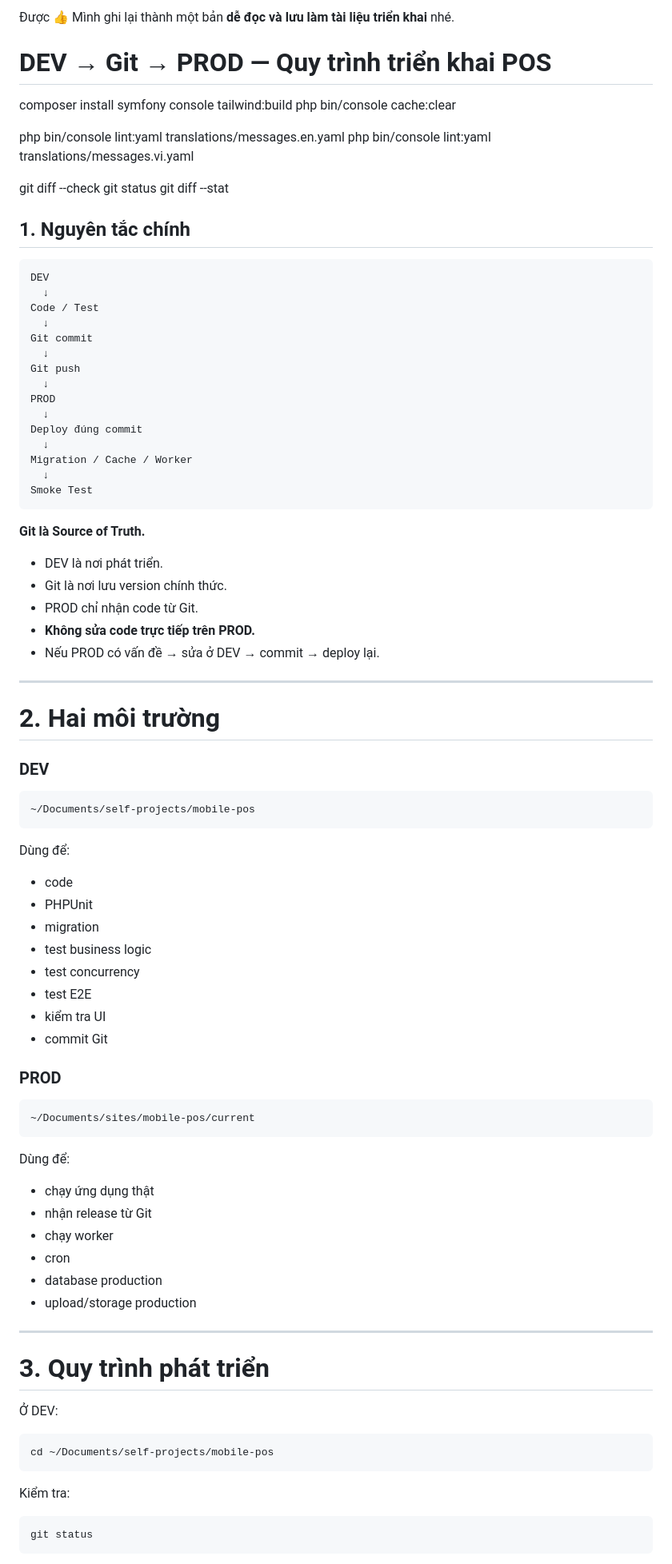
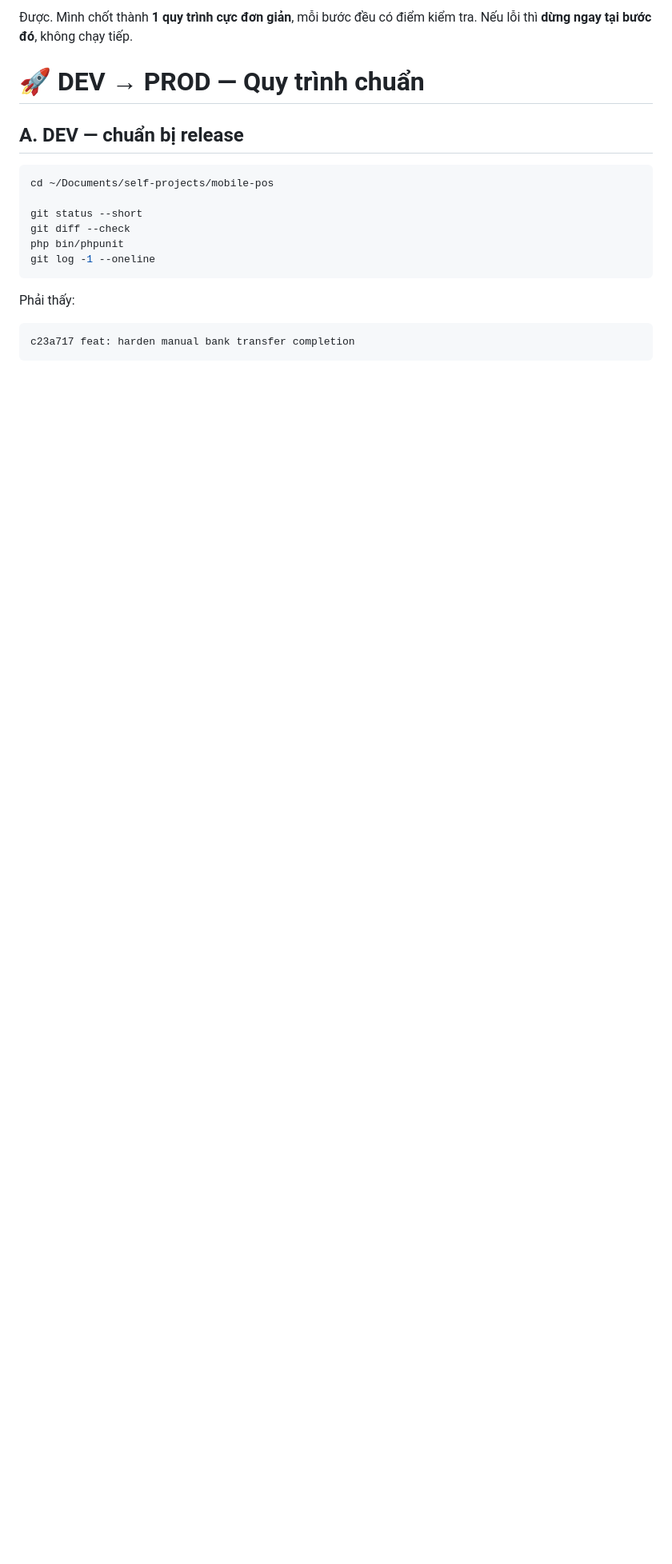
Before and after one commit to vietbh/pos-minimal, a Markdown page: rule-pull-code.md, the part around one of its changes. Shown at 80% size. Drawn GitHub-style; blank space fills up the shorter version.

Commit message:
update: rule pull dev -> prod

````diff
--- a/rule-pull-code.md
+++ b/rule-pull-code.md
@@ -1,97 +1,21 @@
-Được 👍 Mình ghi lại thành một bản **dễ đọc và lưu làm tài liệu triển khai** nhé.
+Được. Mình chốt thành **1 quy trình cực đơn giản**, mỗi bước đều có điểm kiểm tra. Nếu lỗi thì **dừng ngay tại bước đó**, không chạy tiếp.
 
-# DEV → Git → PROD — Quy trình triển khai POS
+# 🚀 DEV → PROD — Quy trình chuẩn
 
-composer install
-symfony console tailwind:build
-php bin/console cache:clear
-
-php bin/console lint:yaml translations/messages.en.yaml
-php bin/console lint:yaml translations/messages.vi.yaml
-
-git diff --check
-git status
-git diff --stat
-
-
-
-## 1. Nguyên tắc chính
-
-```text
-DEV
-  ↓
-Code / Test
-  ↓
-Git commit
-  ↓
-Git push
-  ↓
-PROD
-  ↓
-Deploy đúng commit
-  ↓
-Migration / Cache / Worker
-  ↓
-Smoke Test
-```
-
-**Git là Source of Truth.**
-
-- DEV là nơi phát triển.
-- Git là nơi lưu version chính thức.
-- PROD chỉ nhận code từ Git.
-- **Không sửa code trực tiếp trên PROD.**
-- Nếu PROD có vấn đề → sửa ở DEV → commit → deploy lại.
-
----
-
-# 2. Hai môi trường
-
-### DEV
-
-```text
-~/Documents/self-projects/mobile-pos
-```
-
-Dùng để:
-
-- code
-- PHPUnit
-- migration
-- test business logic
-- test concurrency
-- test E2E
-- kiểm tra UI
-- commit Git
-
-### PROD
-
-```text
-~/Documents/sites/mobile-pos/current
-```
-
-Dùng để:
-
-- chạy ứng dụng thật
-- nhận release từ Git
-- chạy worker
-- cron
-- database production
-- upload/storage production
-
----
-
-# 3. Quy trình phát triển
-
-Ở DEV:
+## A. DEV — chuẩn bị release
 
 ```bash
 cd ~/Documents/self-projects/mobile-pos
+
+git status --short
+git diff --check
+php bin/phpunit
+git log -1 --oneline
 ```
 
-Kiểm tra:
+Phải thấy:
 
-```bash
-git status
+```text
+c23a717 feat: harden manual bank transfer completion
 ```
 
````
Also changed, not shown: other parts of rule-pull-code.md (+253 -385 lines).
